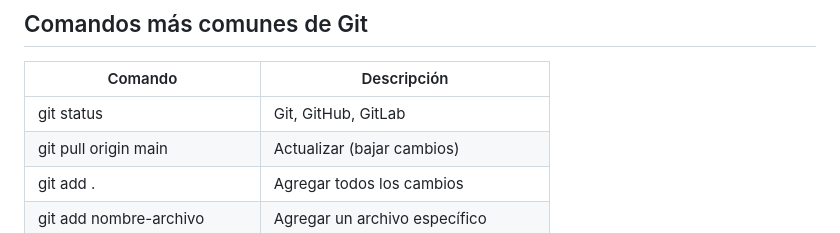
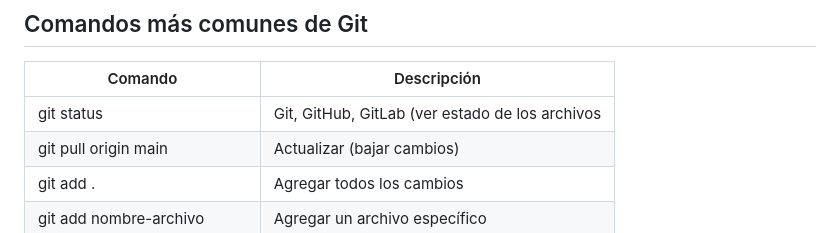
Before and after one commit to Andre908c/Devops-trio, a Markdown page: readme.md, the part around the change. Drawn GitHub-style.

```diff
--- a/readme.md
+++ b/readme.md
@@ -87,7 +87,7 @@ git push origin main
 
 | Comando                    | Descripción                          |
 |-------------------------|-----------------------------------------|
-| git status                 | Git, GitHub, GitLab                 |
+| git status                 | Git, GitHub, GitLab (ver estado de los archivos              |
 | git pull origin main       | Actualizar (bajar cambios)          |
 | git add .                  | Agregar todos los cambios           |
 | git add nombre-archivo     | Agregar un archivo específico       |
```
